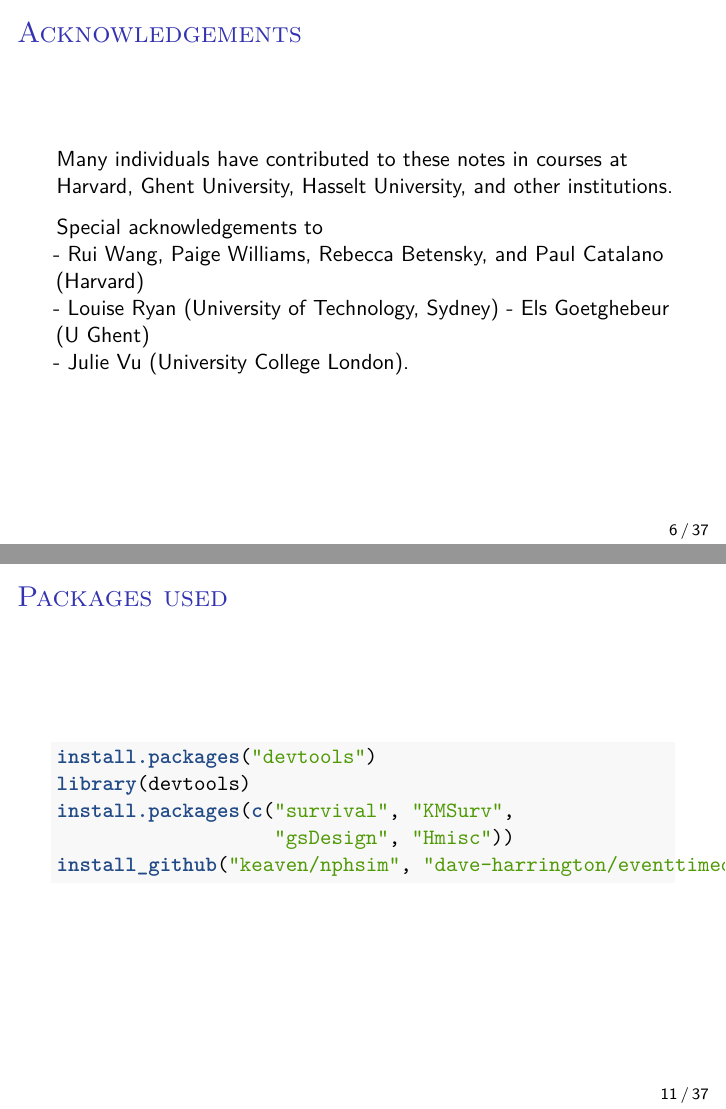
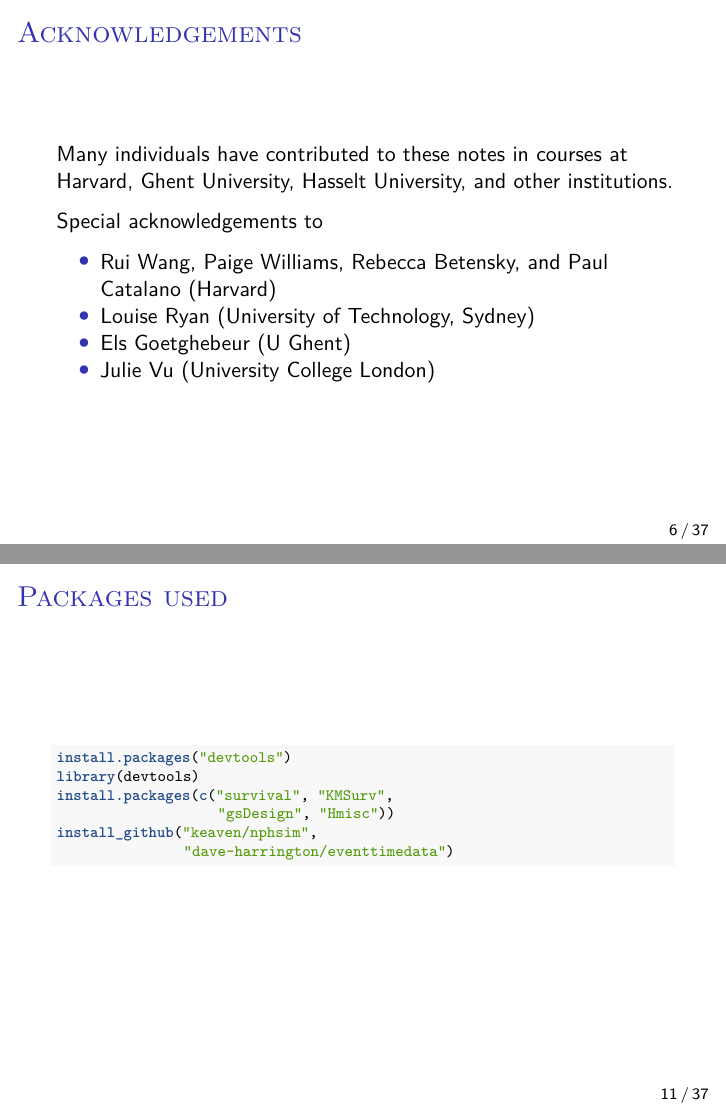
Before and after one commit to dave-harrington/survival_workshop, an R Markdown document (lectures/unit_01_intro_background/unit_01_intro_background.Rmd): pages 6 and 11 of 37, joined at a grey line. Rendered offline with R 4.5, knitr and Pandoc, then LaTeX, with nearby package versions.

Commit message:
minor edits

````diff
--- a/lectures/unit_01_intro_background/unit_01_intro_background.Rmd
+++ b/lectures/unit_01_intro_background/unit_01_intro_background.Rmd
@@ -41,10 +41,11 @@ Dave Harrington
 Many individuals have contributed to these notes in courses at Harvard, Ghent University, Hasselt University, and other institutions.
 
 Special acknowledgements to
+
 - Rui Wang, Paige Williams, Rebecca Betensky, and Paul Catalano (Harvard)
 - Louise Ryan (University of Technology, Sydney)
 - Els Goetghebeur (U Ghent)
-- Julie Vu (University College London).
+- Julie Vu (University College London)
 
 # Important Definitions
 
@@ -82,12 +83,15 @@ I recommend the K\&M text, supplemented by T\&G.
 
 ### Packages used
 
+\scriptsize
+
 ```{r, echo=TRUE, eval=FALSE}
 install.packages("devtools")
 library(devtools)
 install.packages(c("survival", "KMSurv",
                    "gsDesign", "Hmisc"))
-install_github("keaven/nphsim", "dave-harrington/eventtimedata")
+install_github("keaven/nphsim",
+               "dave-harrington/eventtimedata")
 ```
 
 ### Example: Time to death or hospitalization
````
Also changed, not shown: lectures/unit_01_intro_background/unit_01_intro_background.pdf.
